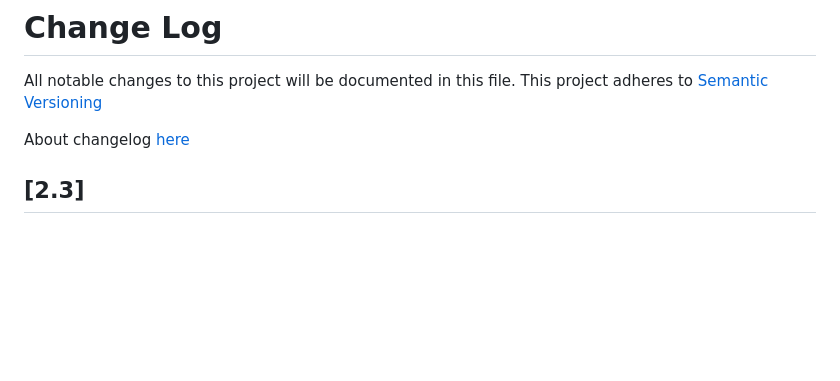
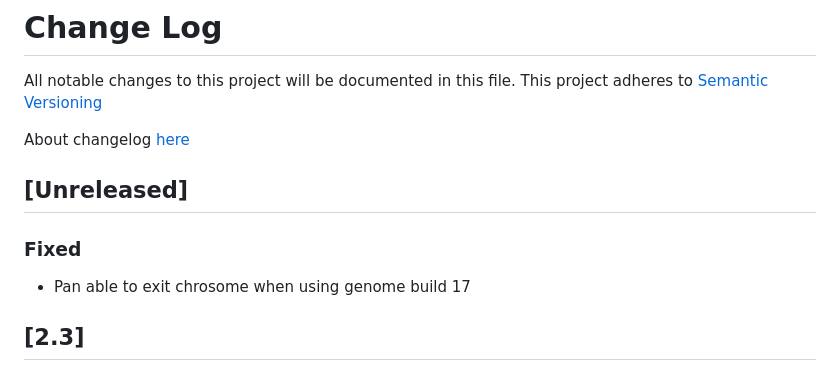
Before and after one commit to Clinical-Genomics-Lund/gens, a Markdown page: CHANGELOG.md, the part around the change. GitHub-like rendering; blank space fills up the shorter version.

Commit message:
adds to changelog

```diff
--- a/CHANGELOG.md
+++ b/CHANGELOG.md
@@ -3,6 +3,10 @@ All notable changes to this project will be documented in this file.
 This project adheres to [Semantic Versioning](http://semver.org/)
 
 About changelog [here](https://keepachangelog.com/en/1.0.0/)
+
+## [Unreleased]
+### Fixed
+- Pan able to exit chrosome when using genome build 17
 
 ## [2.3]
 ### Added
```
